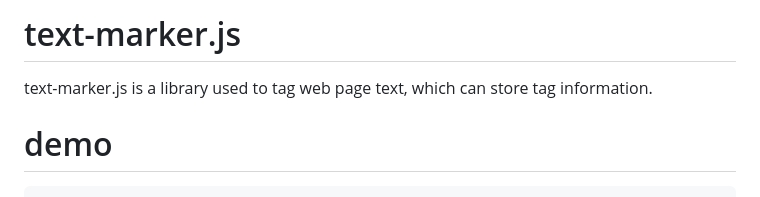
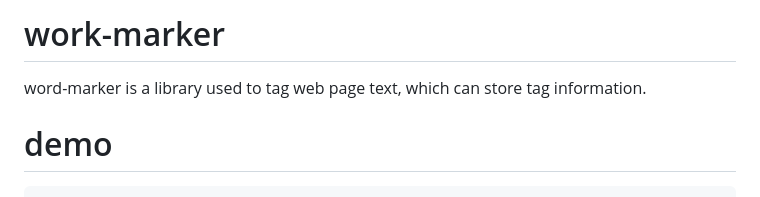
Before and after one commit to roy-kang/text-marker, a Markdown page: README.md, the part around the change. Rendered like a GitHub page.

Commit message:
fix: 修正 README

```diff
--- a/README.md
+++ b/README.md
@@ -1,6 +1,6 @@
-# text-marker.js
+# work-marker
 
-text-marker.js is a library used to tag web page text, which can store tag information.
+word-marker is a library used to tag web page text, which can store tag information.
 
 # demo
 
```
